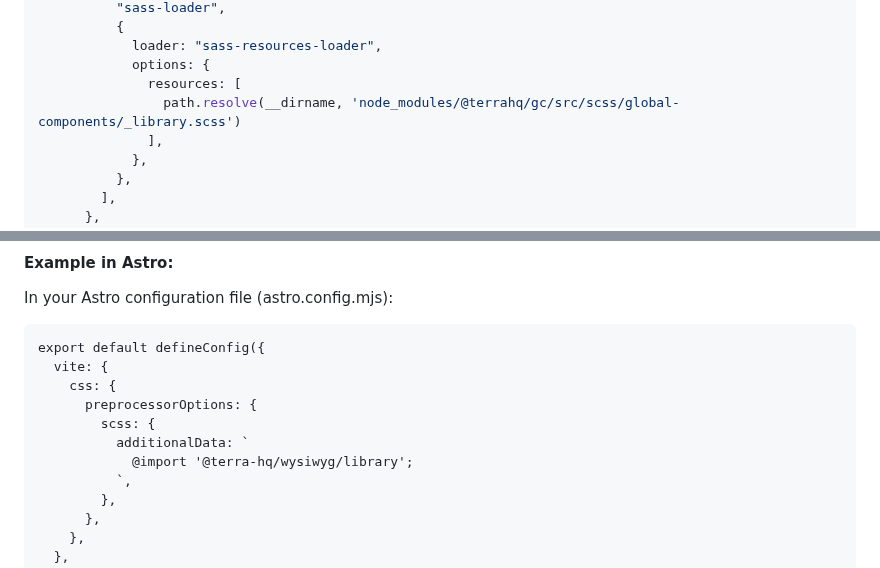
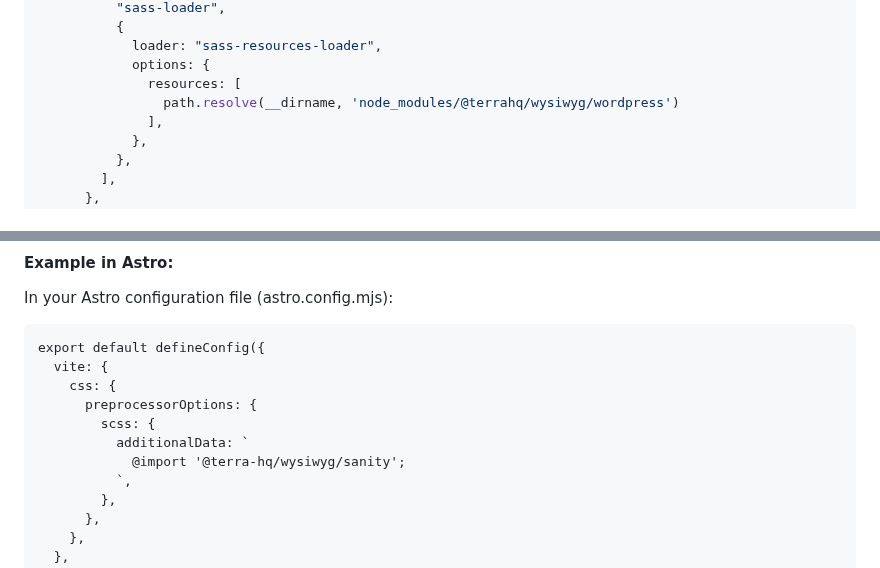
Before and after one commit to terra-hq/wysiwyg, a Markdown page: README.md, 2 parts joined by grey strips. Drawn GitHub-style.

```diff
--- a/README.md
+++ b/README.md
@@ -36,7 +36,7 @@ module.exports = {
             loader: "sass-resources-loader",
             options: {
               resources: [
-                path.resolve(__dirname, 'node_modules/@terrahq/gc/src/scss/global-components/_library.scss')
+                path.resolve(__dirname, 'node_modules/@terrahq/wysiwyg/wordpress')
               ],
             },
           },
@@ -58,7 +58,7 @@ export default defineConfig({
       preprocessorOptions: {
         scss: {
           additionalData: `
-            @import '@terra-hq/wysiwyg/library';
+            @import '@terra-hq/wysiwyg/sanity';
           `,
         },
       },
```
